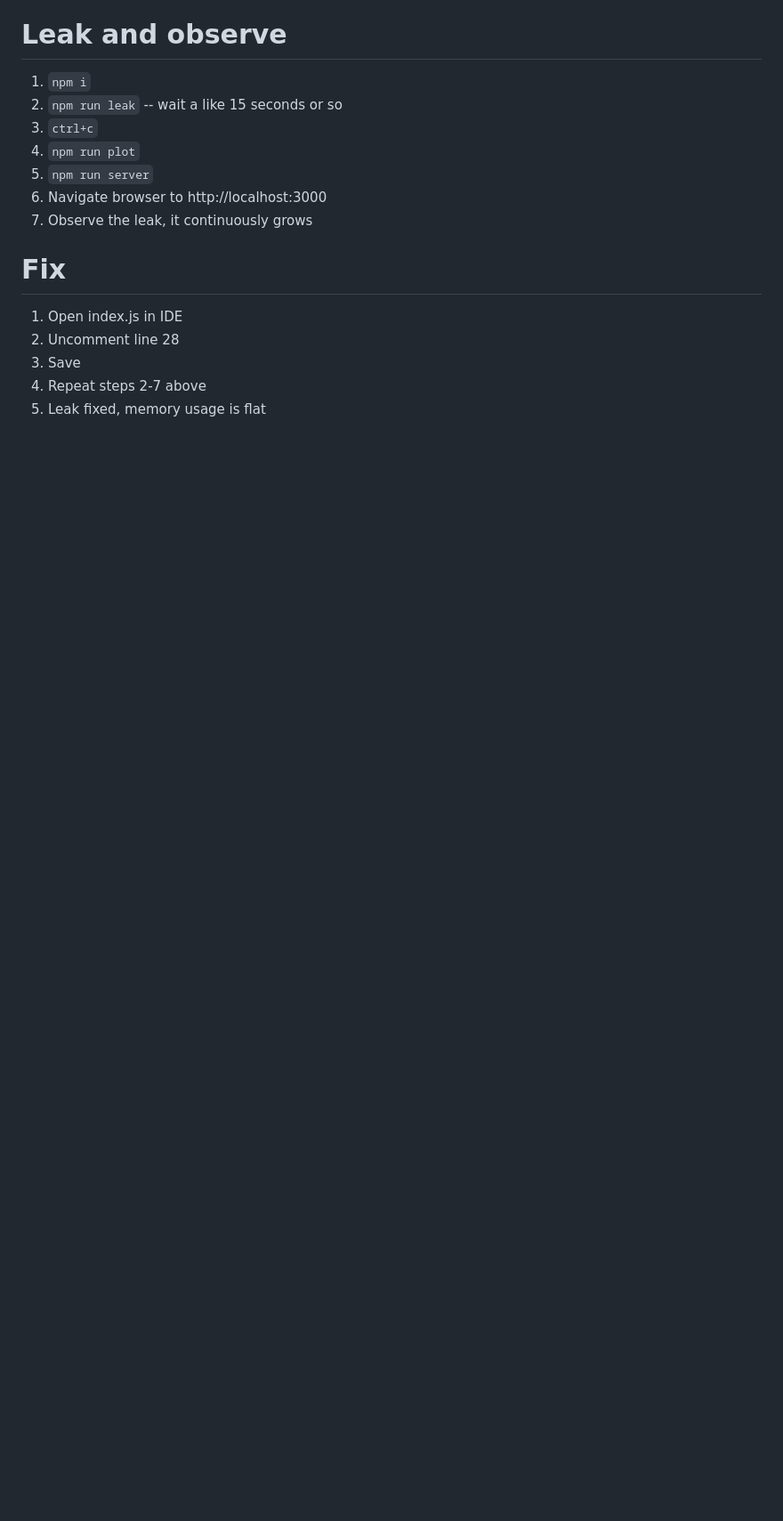
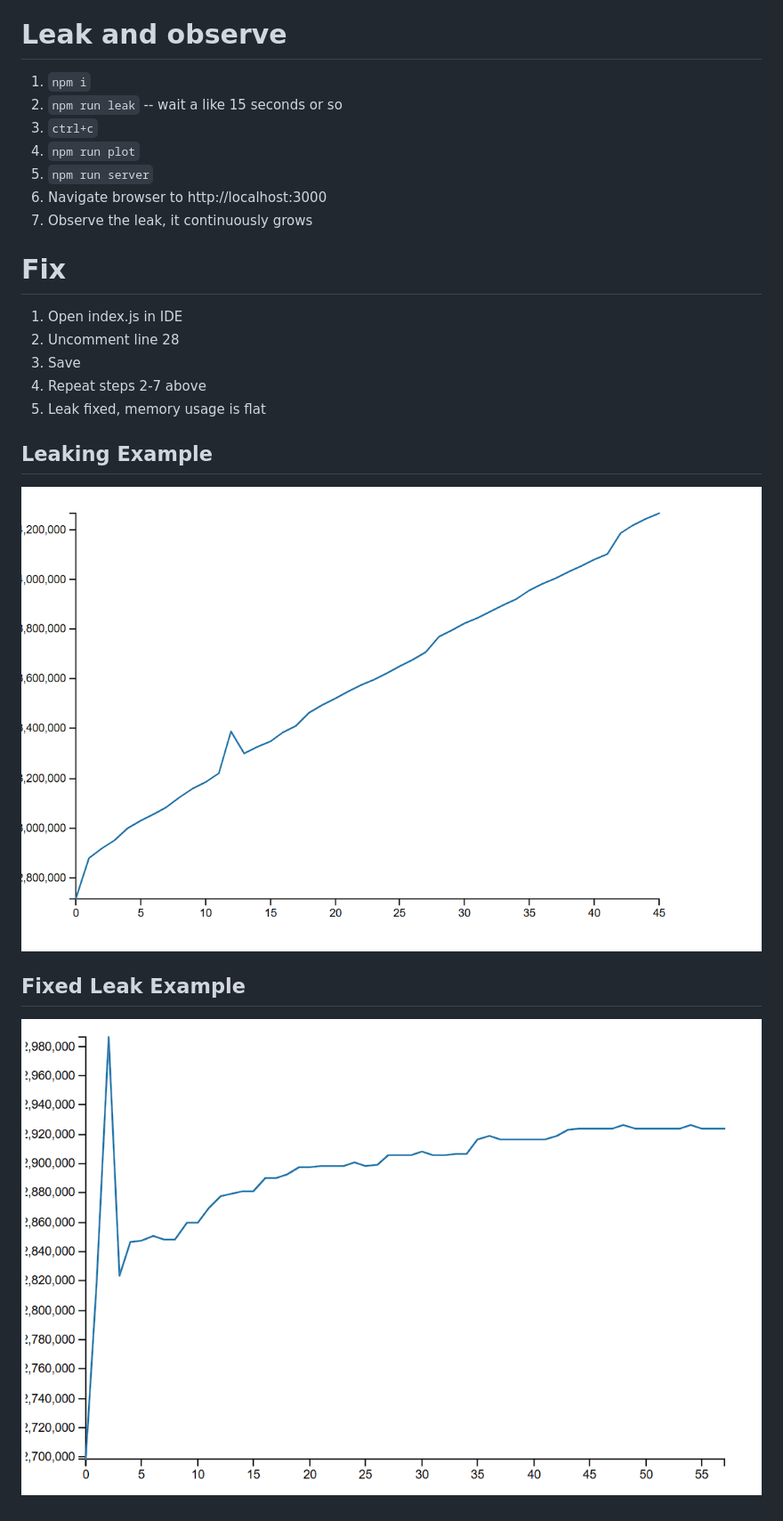
Before and after one commit to alienfacepalm/node_mem_leak, a Markdown page: README.md, the part around the change printed below. Shown: that part at 89% size. Drawn GitHub-style; pictures changed too: public/leak-fixed.PNG (added), public/leak.PNG (added); blank space fills up the shorter version.

```diff
--- a/README.md
+++ b/README.md
@@ -19,3 +23,11 @@ This project is to show a purposeful memory leak in Node and then how to fix it.
 3. Save
 4. Repeat steps 2-7 above
 5. Leak fixed, memory usage is flat
+
+## Leaking Example
+
+![Memory Leak](public/leak.PNG "Memory Leak")
+
+## Fixed Leak Example
+
+![Fixed Memory Leak](public/leak-fixed.PNG "Fixed Memory Leak")
```
Also changed, not shown: other parts of README.md (+4 -0 lines), 1 other file.
